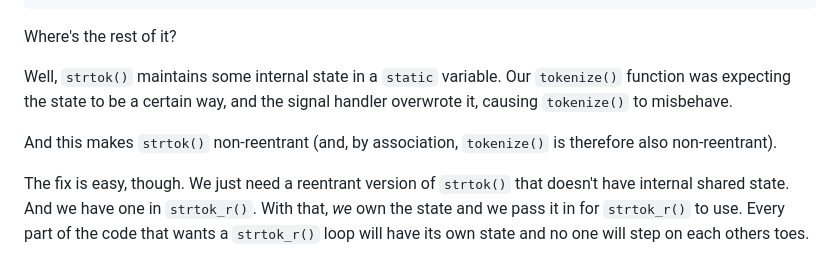
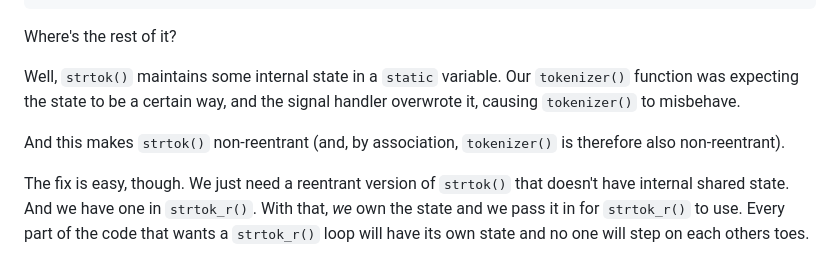
Before and after one commit to beejjorgensen/bgipc, a Markdown page: src/bgipc_part_0300_signals.md, the part around the change. GitHub-like rendering.

Commit message:
Fix tokenize()/tokenizer() naming mismatch in signals chapter

```diff
--- a/src/bgipc_part_0300_signals.md
+++ b/src/bgipc_part_0300_signals.md
@@ -410,11 +410,11 @@ Done tokenizing
 Where's the rest of it?
 
 Well, `strtok()` maintains some internal state in a `static` variable.
-Our `tokenize()` function was expecting the state to be a certain way,
-and the signal handler overwrote it, causing `tokenize()` to misbehave.
+Our `tokenizer()` function was expecting the state to be a certain way,
+and the signal handler overwrote it, causing `tokenizer()` to misbehave.
 
 And this makes `strtok()` non-reentrant (and, by association,
-`tokenize()` is therefore also non-reentrant).
+`tokenizer()` is therefore also non-reentrant).
 
 The fix is easy, though. We just need a reentrant version of `strtok()`
 that doesn't have internal shared state. And we have one in
```
